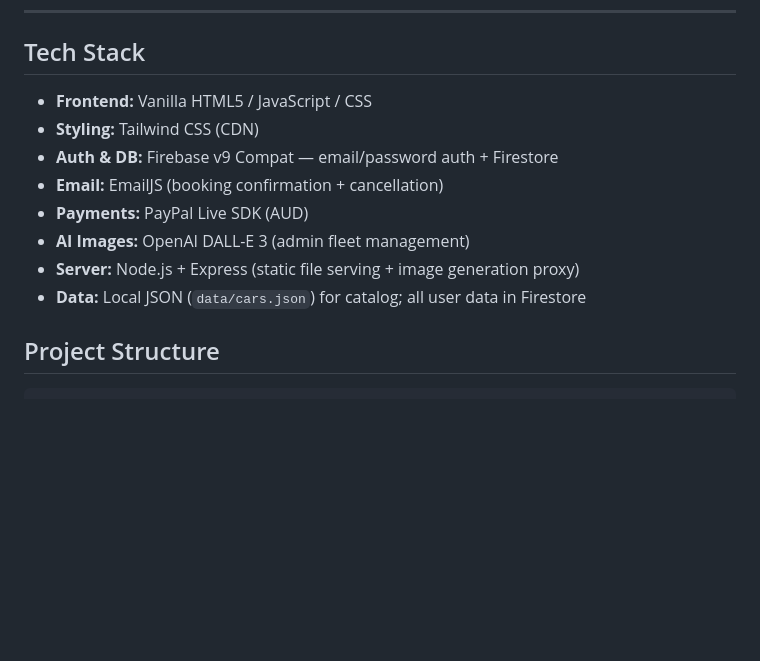
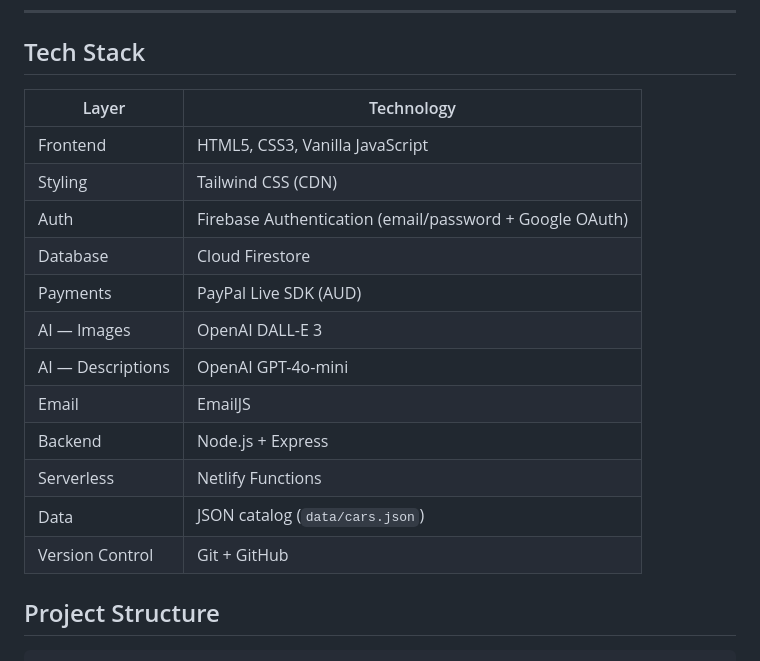
Before and after one commit to FarhanHossen/VORTREXYN-Premium-Car-Rental, a Markdown page: README.md, the part around the change. GitHub-like rendering; blank space fills up the shorter version.

Commit message:
docs: reformat tech stack as layered table

```diff
--- a/README.md
+++ b/README.md
@@ -90,14 +90,20 @@ A full-stack multi-page web application for a premium car rental service. Users
 
 ## Tech Stack
 
-- **Frontend:** Vanilla HTML5 / JavaScript / CSS
-- **Styling:** Tailwind CSS (CDN)
-- **Auth & DB:** Firebase v9 Compat — email/password auth + Firestore
-- **Email:** EmailJS (booking confirmation + cancellation)
-- **Payments:** PayPal Live SDK (AUD)
-- **AI Images:** OpenAI DALL-E 3 (admin fleet management)
-- **Server:** Node.js + Express (static file serving + image generation proxy)
-- **Data:** Local JSON (`data/cars.json`) for catalog; all user data in Firestore
+| Layer | Technology |
+|---|---|
+| Frontend | HTML5, CSS3, Vanilla JavaScript |
+| Styling | Tailwind CSS (CDN) |
+| Auth | Firebase Authentication (email/password + Google OAuth) |
+| Database | Cloud Firestore |
+| Payments | PayPal Live SDK (AUD) |
+| AI — Images | OpenAI DALL-E 3 |
+| AI — Descriptions | OpenAI GPT-4o-mini |
+| Email | EmailJS |
+| Backend | Node.js + Express |
+| Serverless | Netlify Functions |
+| Data | JSON catalog (`data/cars.json`) |
+| Version Control | Git + GitHub |
 
 ## Project Structure
 
```
